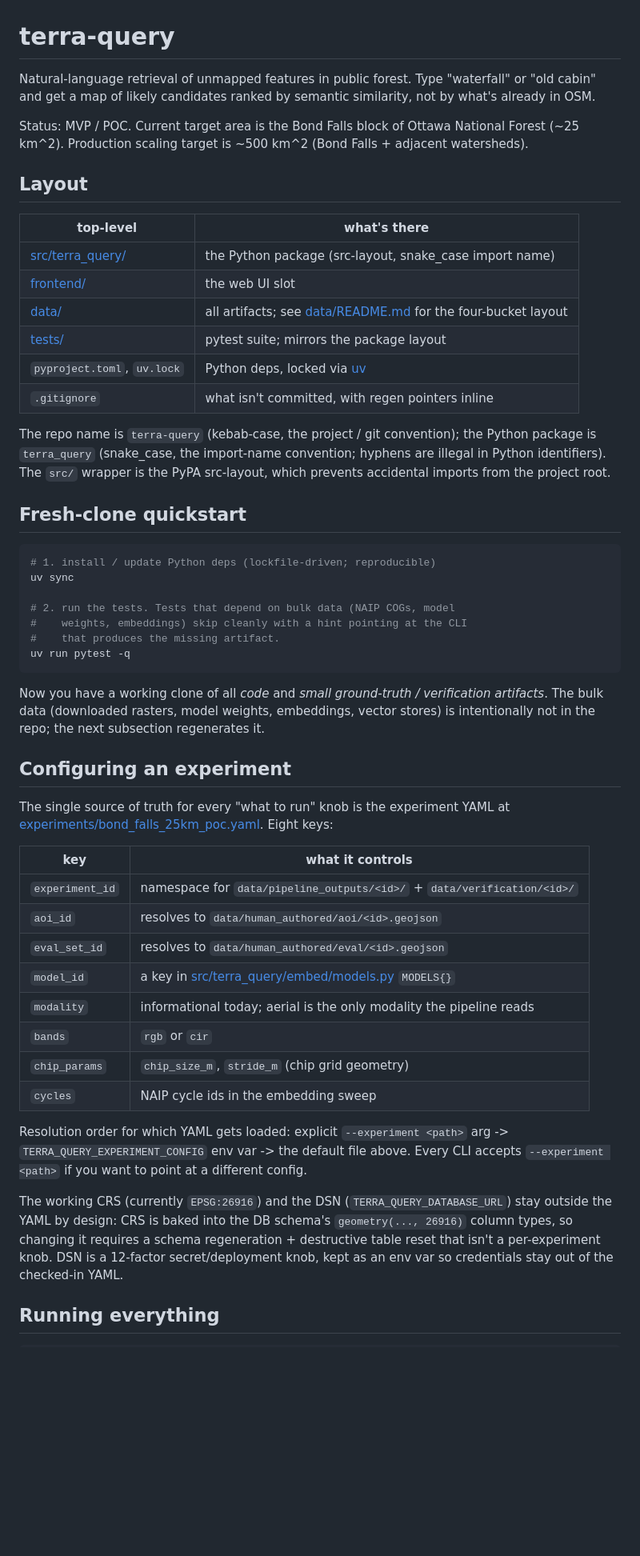
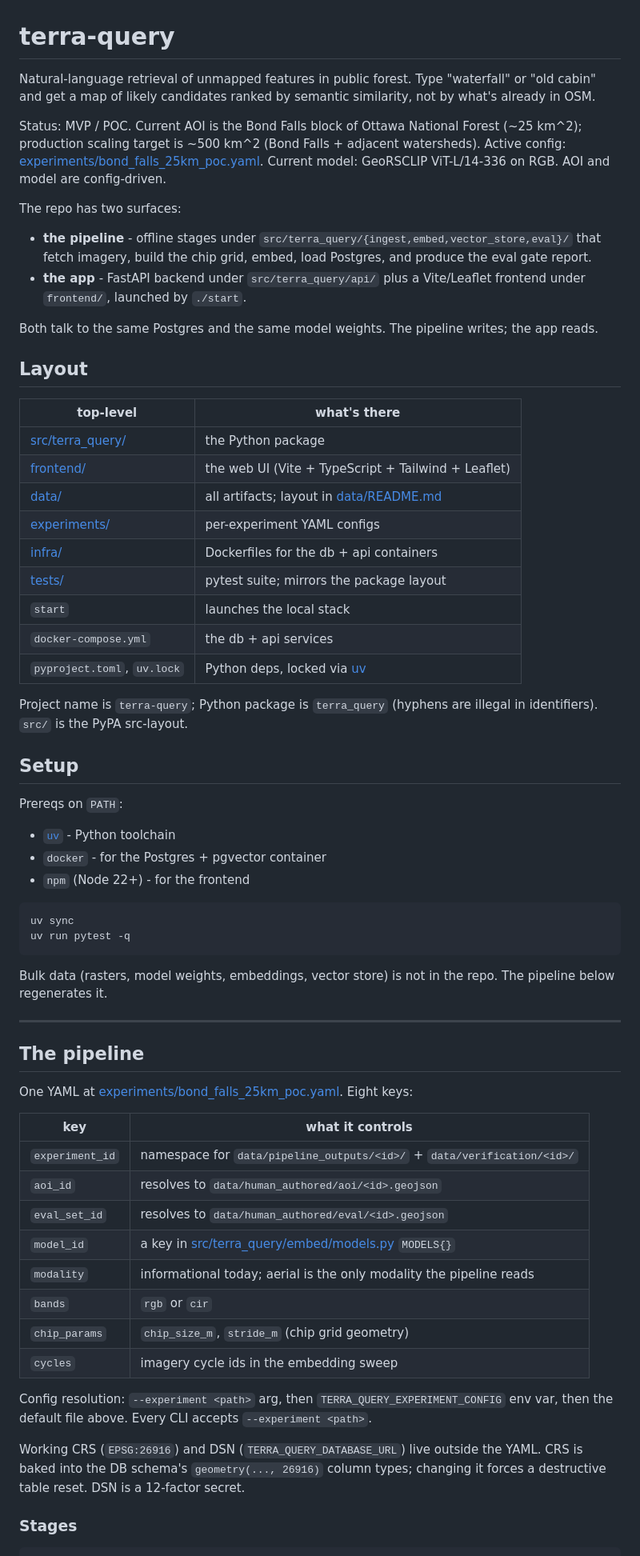
Before and after one commit to ztivnick/terra-query, a Markdown page: README.md, the part around one of its changes. Shown at 80% size. GitHub-like rendering; blank space fills up the shorter version.

````diff
--- a/README.md
+++ b/README.md
@@ -1,51 +1,67 @@
 # terra-query
 
 Natural-language retrieval of unmapped features in public forest. Type
-"waterfall" or "old cabin" and get a map of likely candidates ranked by
-semantic similarity, not by what's already in OSM.
+"waterfall" or "old cabin" and get a map of likely candidates ranked
+by semantic similarity, not by what's already in OSM.
 
-Status: MVP / POC. Current target area is the Bond Falls block of
-Ottawa National Forest (~25 km^2). Production scaling target is ~500 km^2
-(Bond Falls + adjacent watersheds).
+Status: MVP / POC. Current AOI is the Bond Falls block of Ottawa
+National Forest (~25 km^2); production scaling target is ~500 km^2
+(Bond Falls + adjacent watersheds). Active config:
+[experiments/bond_falls_25km_poc.yaml](experiments/bond_falls_25km_poc.yaml).
+Current model: GeoRSCLIP ViT-L/14-336 on RGB. AOI and model are
+config-driven.
+
+The repo has two surfaces:
+
+- **the pipeline** - offline stages under
+  `src/terra_query/{ingest,embed,vector_store,eval}/` that fetch
+  imagery, build the chip grid, embed, load Postgres, and produce the
+  eval gate report.
+- **the app** - FastAPI backend under `src/terra_query/api/` plus a
+  Vite/Leaflet frontend under `frontend/`, launched by `./start`.
+
+Both talk to the same Postgres and the same model weights. The
+pipeline writes; the app reads.
 
 ## Layout
 
 | top-level | what's there |
 |---|---|
-| [src/terra_query/](src/terra_query/) | the Python package (src-layout, snake_case import name) |
-| [frontend/](frontend/) | the web UI slot |
-| [data/](data/) | all artifacts; see [data/README.md](data/README.md) for the four-bucket layout |
+| [src/terra_query/](src/terra_query/) | the Python package |
+| [frontend/](frontend/) | the web UI (Vite + TypeScript + Tailwind + Leaflet) |
+| [data/](data/) | all artifacts; layout in [data/README.md](data/README.md) |
+| [experiments/](experiments/) | per-experiment YAML configs |
+| [infra/](infra/) | Dockerfiles for the db + api containers |
 | [tests/](tests/) | pytest suite; mirrors the package layout |
+| `start` | launches the local stack |
+| `docker-compose.yml` | the db + api services |
 | `pyproject.toml`, `uv.lock` | Python deps, locked via [uv](https://docs.astral.sh/uv/) |
-| `.gitignore` | what isn't committed, with regen pointers inline |
 
-The repo name is `terra-query` (kebab-case, the project / git
-convention); the Python package is `terra_query` (snake_case, the
-import-name convention; hyphens are illegal in Python identifiers). The
-`src/` wrapper is the PyPA src-layout, which prevents accidental
-imports from the project root.
+Project name is `terra-query`; Python package is `terra_query`
+(hyphens are illegal in identifiers). `src/` is the PyPA src-layout.
 
-## Fresh-clone quickstart
+## Setup
+
+Prereqs on `PATH`:
+
+- [`uv`](https://docs.astral.sh/uv/) - Python toolchain
+- `docker` - for the Postgres + pgvector container
+- `npm` (Node 22+) - for the frontend
 
 ```bash
-# 1. install / update Python deps (lockfile-driven; reproducible)
 uv sync
-
-# 2. run the tests. Tests that depend on bulk data (NAIP COGs, model
-#    weights, embeddings) skip cleanly with a hint pointing at the CLI
-#    that produces the missing artifact.
 uv run pytest -q
 ```
 
-Now you have a working clone of all *code* and *small ground-truth /
-verification artifacts*. The bulk data (downloaded rasters, model
-weights, embeddings, vector stores) is intentionally not in the repo;
-the next subsection regenerates it.
+Bulk data (rasters, model weights, embeddings, vector store) is not
+in the repo. The pipeline below regenerates it.
 
-## Configuring an experiment
+---
 
-The single source of truth for every "what to run" knob is the
-experiment YAML at [experiments/bond_falls_25km_poc.yaml](experiments/bond_falls_25km_poc.yaml).
+## The pipeline
+
+One YAML at
+[experiments/bond_falls_25km_poc.yaml](experiments/bond_falls_25km_poc.yaml).
 Eight keys:
 
 | key | what it controls |
@@ -57,21 +73,17 @@ Eight keys:
 | `modality` | informational today; aerial is the only modality the pipeline reads |
 | `bands` | `rgb` or `cir` |
 | `chip_params` | `chip_size_m`, `stride_m` (chip grid geometry) |
-| `cycles` | NAIP cycle ids in the embedding sweep |
+| `cycles` | imagery cycle ids in the embedding sweep |
 
-Resolution order for which YAML gets loaded: explicit `--experiment <path>`
-arg -> `TERRA_QUERY_EXPERIMENT_CONFIG` env var -> the default file above.
-Every CLI accepts `--experiment <path>` if you want to point at a different
-config.
+Config resolution: `--experiment <path>` arg, then
+`TERRA_QUERY_EXPERIMENT_CONFIG` env var, then the default file above.
+Every CLI accepts `--experiment <path>`.
 
-The working CRS (currently `EPSG:26916`) and the DSN
-(`TERRA_QUERY_DATABASE_URL`) stay outside the YAML by design: CRS is
-baked into the DB schema's `geometry(..., 26916)` column types, so
-changing it requires a schema regeneration + destructive table reset
-that isn't a per-experiment knob. DSN is a 12-factor
-secret/deployment knob, kept as an env var so credentials stay out
-of the checked-in YAML.
+Working CRS (`EPSG:26916`) and DSN (`TERRA_QUERY_DATABASE_URL`) live
+outside the YAML. CRS is baked into the DB schema's
+`geometry(..., 26916)` column types; changing it forces a destructive
+table reset. DSN is a 12-factor secret.
 
-## Running everything
+### Stages
 
 ```bash
````
Also changed, not shown: other parts of README.md (+119 -123 lines).
